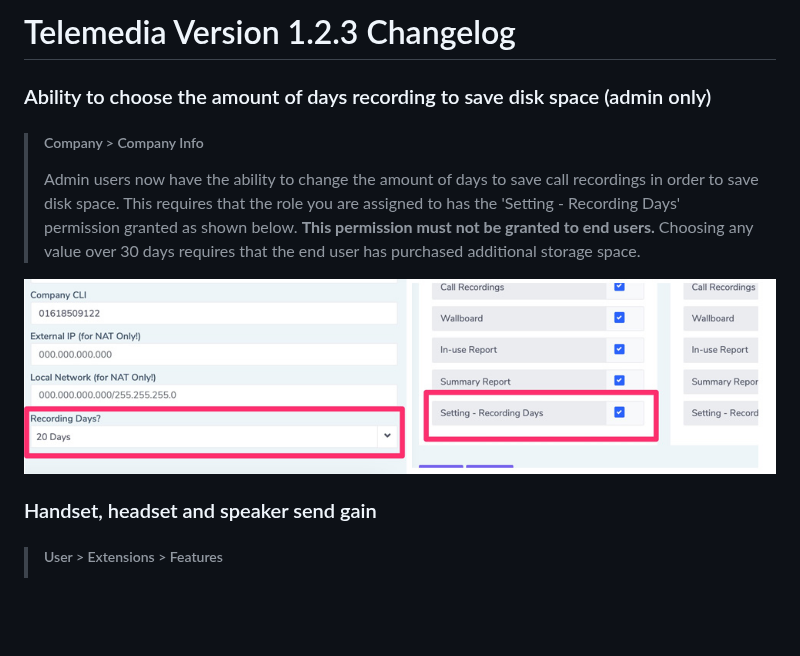
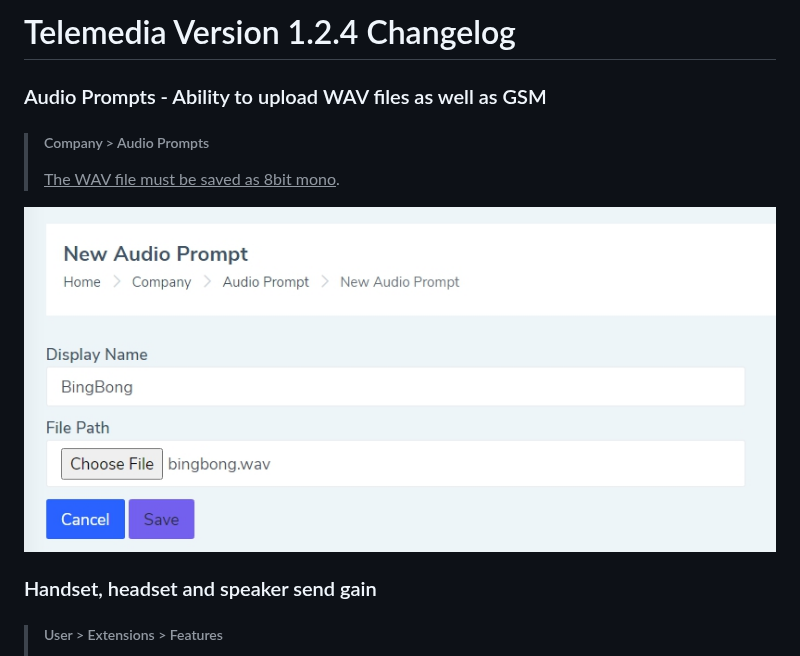
Before and after one commit to codebase-technology/Telemedia-Documentation, a Markdown page: 1.2.4/1.2.4.md, the part around the change. Drawn GitHub-style; blank space fills up the shorter version.

```diff
--- a/1.2.4/1.2.4.md
+++ b/1.2.4/1.2.4.md
@@ -1,14 +1,14 @@
-# Telemedia Version 1.2.3 Changelog
+# Telemedia Version 1.2.4 Changelog
 
 
 
-### Ability to choose the amount of days recording to save disk space (admin only)
+### Audio Prompts - Ability to upload WAV files as well as GSM
 
-> ##### Company > Company Info
+> ##### Company > Audio Prompts
 >
-> Admin users now have the ability to change the amount of days to save call recordings in order to save disk space.  This requires that the role you are assigned to has the 'Setting - Recording Days' permission granted as shown below.  **This permission must not be granted to end users.** Choosing any value over 30 days requires that the end user has purchased additional storage space.
+> <u>The WAV file must be saved as 8bit mono</u>.
 
-![re-provision](https://github.com/codebase-technology/Telemedia-Documentation/raw/master/1.2.3/images/recording_role.jpg)
+![re-provision](https://github.com/codebase-technology/Telemedia-Documentation/raw/master/1.2.4/images/wavfiles.jpg)
 
 
 
```
Also changed, not shown: 1.2.4/images/intromsg.jpg (added).
